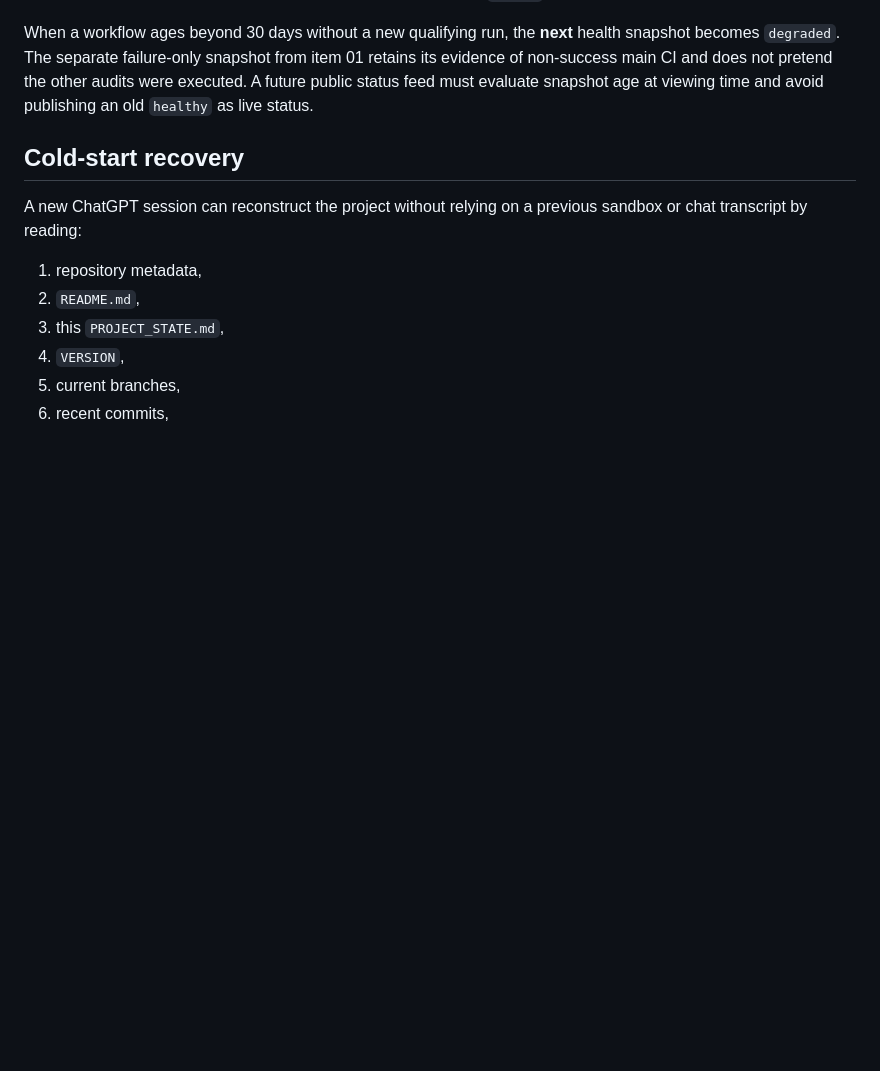
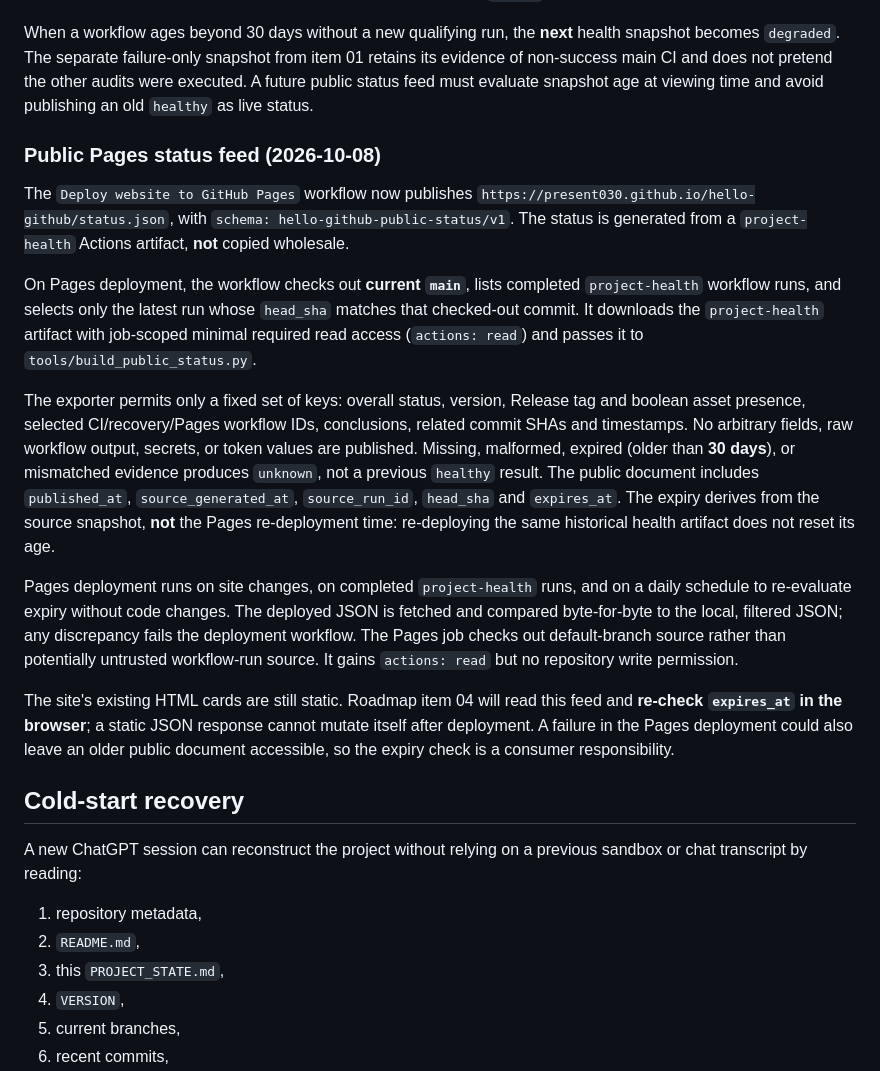
Before and after one commit to Present030/hello-github, a Markdown page: PROJECT_STATE.md, the part around the change. GitHub-like rendering; blank space fills up the shorter version.

Commit message:
Document public status feed trust and expiration contract

```diff
--- a/PROJECT_STATE.md
+++ b/PROJECT_STATE.md
@@ -285,6 +285,43 @@ item 01 retains its evidence of non-success main CI and does not pretend the
 other audits were executed. A future public status feed must evaluate snapshot
 age at viewing time and avoid publishing an old `healthy` as live status.
 
+### Public Pages status feed (2026-10-08)
+
+The `Deploy website to GitHub Pages` workflow now publishes
+`https://present030.github.io/hello-github/status.json`, with
+`schema: hello-github-public-status/v1`. The status is generated from a
+`project-health` Actions artifact, **not** copied wholesale.
+
+On Pages deployment, the workflow checks out **current `main`**, lists completed
+`project-health` workflow runs, and selects only the latest run whose
+`head_sha` matches that checked-out commit. It downloads the
+`project-health` artifact with job-scoped minimal required read access
+(`actions: read`) and passes it to `tools/build_public_status.py`.
+
+The exporter permits only a fixed set of keys: overall status, version,
+Release tag and boolean asset presence, selected CI/recovery/Pages workflow
+IDs, conclusions, related commit SHAs and timestamps. No arbitrary fields,
+raw workflow output, secrets, or token values are published. Missing,
+malformed, expired (older than **30 days**), or mismatched evidence produces
+`unknown`, not a previous `healthy` result. The public document includes
+`published_at`, `source_generated_at`, `source_run_id`, `head_sha` and
+`expires_at`. The expiry derives from the source snapshot, **not** the Pages
+re-deployment time: re-deploying the same historical health artifact does not
+reset its age.
+
+Pages deployment runs on site changes, on completed `project-health` runs,
+and on a daily schedule to re-evaluate expiry without code changes. The
+deployed JSON is fetched and compared byte-for-byte to the local, filtered
+JSON; any discrepancy fails the deployment workflow. The Pages job checks
+out default-branch source rather than potentially untrusted workflow-run
+source. It gains `actions: read` but no repository write permission.
+
+The site's existing HTML cards are still static. Roadmap item 04 will read
+this feed and **re-check `expires_at` in the browser**; a static JSON
+response cannot mutate itself after deployment. A failure in the Pages
+deployment could also leave an older public document accessible, so the
+expiry check is a consumer responsibility.
+
 ## Cold-start recovery
 
 A new ChatGPT session can reconstruct the project without relying on a previous sandbox or chat transcript by reading:
```
